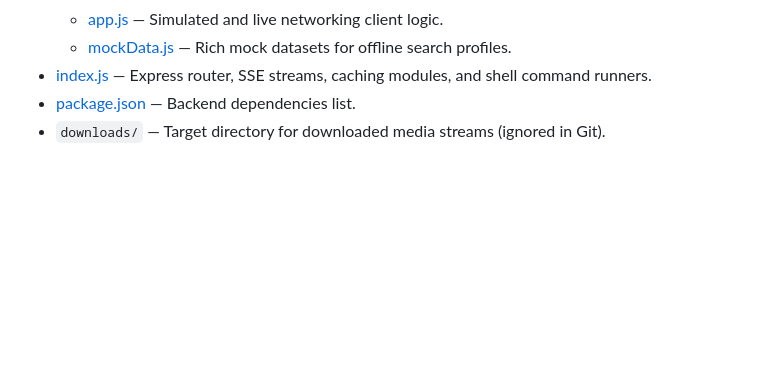
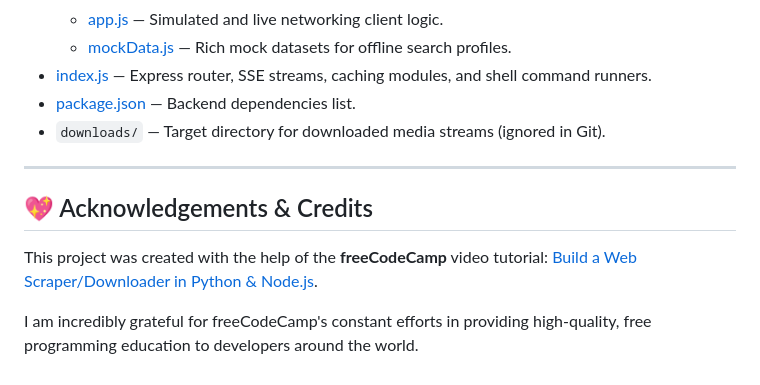
Before and after one commit to CodeCrafterAdi2006/ShortsForge, a Markdown page: README.md, the part around the change. Rendered like a GitHub page; blank space fills up the shorter version.

Commit message:
docs: add freeCodeCamp acknowledgements to README

```diff
--- a/README.md
+++ b/README.md
@@ -91,3 +91,11 @@ The server will boot up at `http://localhost:3000`.
 - [index.js](file:///C:/AI%20Native%20founder/Projects/ShortsForge/index.js) — Express router, SSE streams, caching modules, and shell command runners.
 - [package.json](file:///C:/AI%20Native%20founder/Projects/ShortsForge/package.json) — Backend dependencies list.
 - `downloads/` — Target directory for downloaded media streams (ignored in Git).
+
+---
+
+## 💖 Acknowledgements & Credits
+
+This project was created with the help of the **freeCodeCamp** video tutorial: [Build a Web Scraper/Downloader in Python & Node.js](https://youtu.be/j6hnjNhx_MM?si=d98i_mA0F6IP8EFM).
+
+I am incredibly grateful for freeCodeCamp's constant efforts in providing high-quality, free programming education to developers around the world.
```
